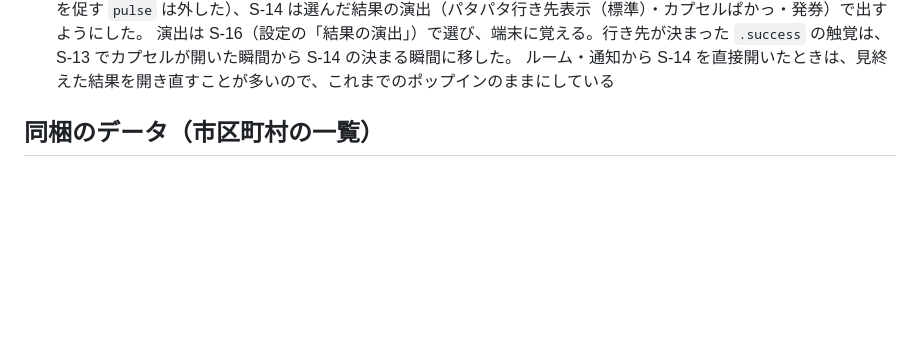
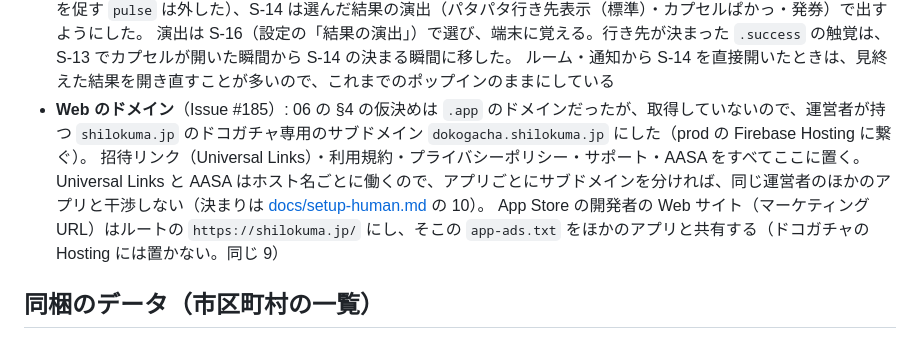
Before and after one commit to shariverse/dokogacha-app-ios, a Markdown page: README.md, the part around the change. Drawn GitHub-style; blank space fills up the shorter version.

Commit message:
[docs] README の実装で決めたことに Web のドメインを足す

```diff
--- a/README.md
+++ b/README.md
@@ -291,6 +291,9 @@ body=$(gh pr view <番号> --json body -q .body) &&
   （カプセルは落ちてから 0.4 秒見せて自動で開く。タップを促す `pulse` は外した）、S-14 は選んだ結果の演出（パタパタ行き先表示（標準）・カプセルぱかっ・発券）で出すようにした。
   演出は S-16（設定の「結果の演出」）で選び、端末に覚える。行き先が決まった `.success` の触覚は、S-13 でカプセルが開いた瞬間から S-14 の決まる瞬間に移した。
   ルーム・通知から S-14 を直接開いたときは、見終えた結果を開き直すことが多いので、これまでのポップインのままにしている
+- **Web のドメイン**（Issue #185）: 06 の §4 の仮決めは `.app` のドメインだったが、取得していないので、運営者が持つ `shilokuma.jp` のドコガチャ専用のサブドメイン `dokogacha.shilokuma.jp` にした（prod の Firebase Hosting に繋ぐ）。
+  招待リンク（Universal Links）・利用規約・プライバシーポリシー・サポート・AASA をすべてここに置く。Universal Links と AASA はホスト名ごとに働くので、アプリごとにサブドメインを分ければ、同じ運営者のほかのアプリと干渉しない（決まりは [docs/setup-human.md](docs/setup-human.md) の 10）。
+  App Store の開発者の Web サイト（マーケティング URL）はルートの `https://shilokuma.jp/` にし、そこの `app-ads.txt` をほかのアプリと共有する（ドコガチャの Hosting には置かない。同じ 9）
 
 ## 同梱のデータ（市区町村の一覧）
 
```
